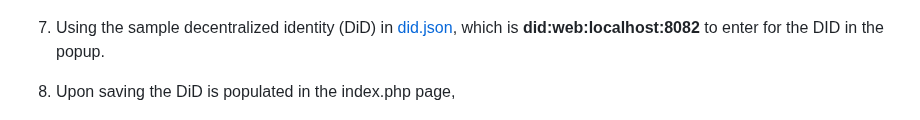
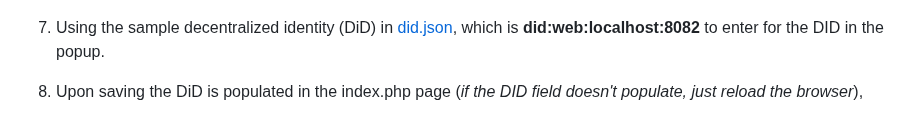
Before and after one commit to VerifiedPress/press-id-badge, a Markdown page: public/README.md, the part around the change. Drawn GitHub-style.

Commit message:
update debugging assistance

```diff
--- a/public/README.md
+++ b/public/README.md
@@ -23,7 +23,7 @@ This sandbox is ideal for testing across multiple origins, simulating credential
 
 7. Using the sample decentralized identity (DiD) in [did.json](.well-known/did.json), which is **did:web:localhost:8082** to enter for the DID in the popup.
 
-8. Upon saving the DiD is populated in the index.php page,
+8. Upon saving the DiD is populated in the index.php page (*if the DID field doesn't populate, just reload the browser*),
 
 ![DiD populating](../images/screenshot-2.png)
 
```
